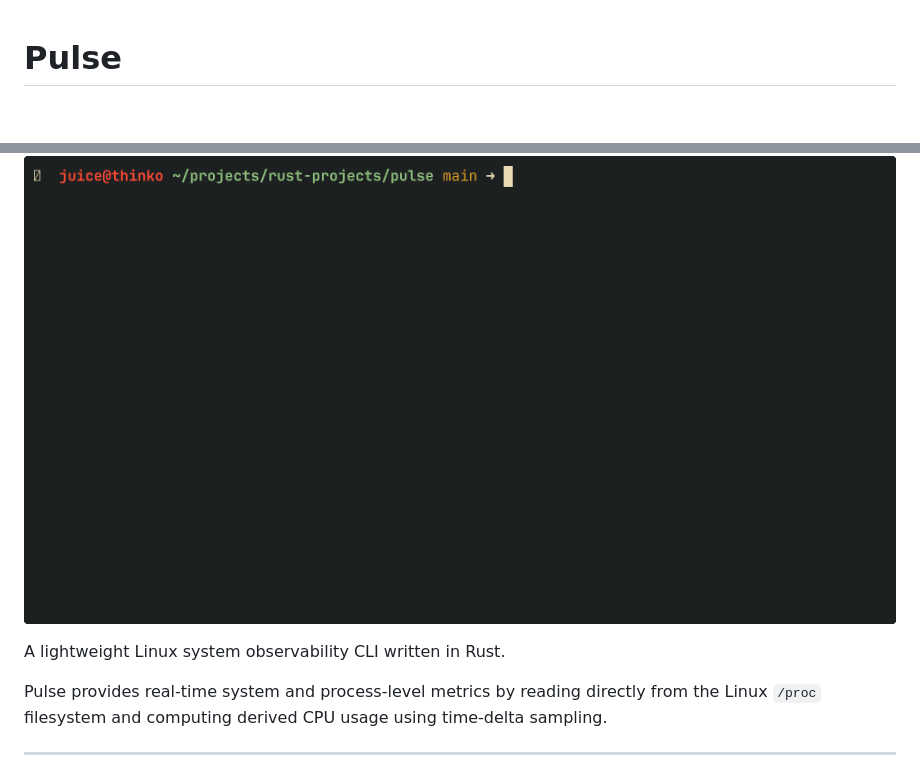
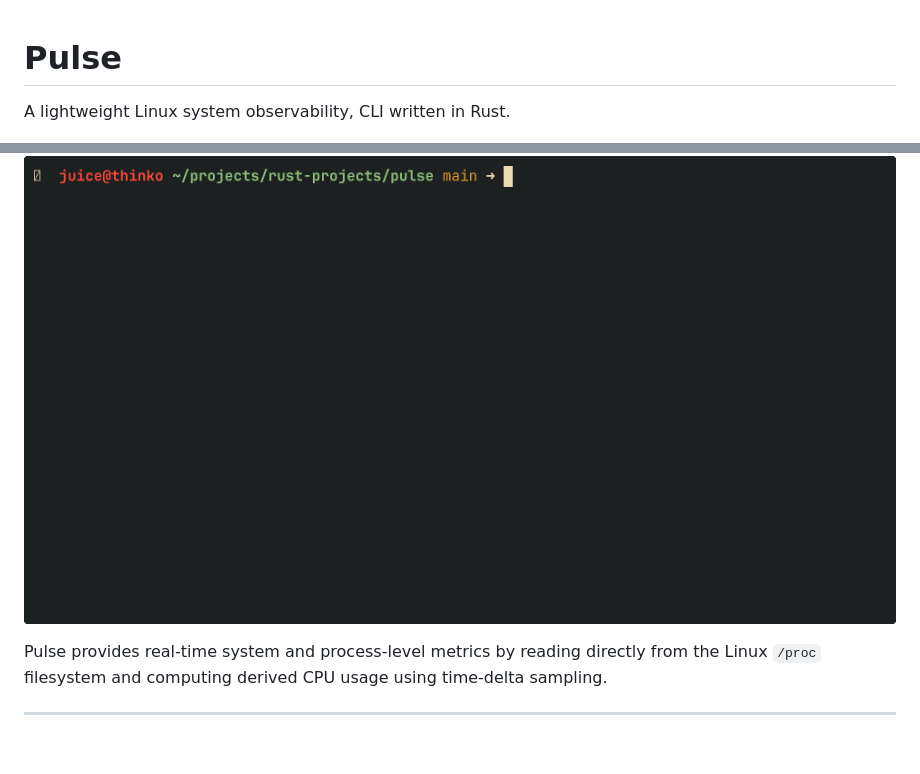
Before and after one commit to josiah-mbao/pulse, a Markdown page: README.md, 2 parts joined by grey strips. Rendered like a GitHub page; blank space fills up the shorter version.

Commit message:
Refine README introduction for Pulse CLI
Removed duplicate description and added a brief introduction.

```diff
--- a/README.md
+++ b/README.md
@@ -1,8 +1,7 @@
 # Pulse
+A lightweight Linux system observability, CLI written in Rust.
 
 ![Demo of Pulse](docs/demo.gif)
-
-A lightweight Linux system observability CLI written in Rust.
 
 Pulse provides real-time system and process-level metrics by reading directly from the Linux `/proc` filesystem and computing derived CPU usage using time-delta sampling.
 
```
